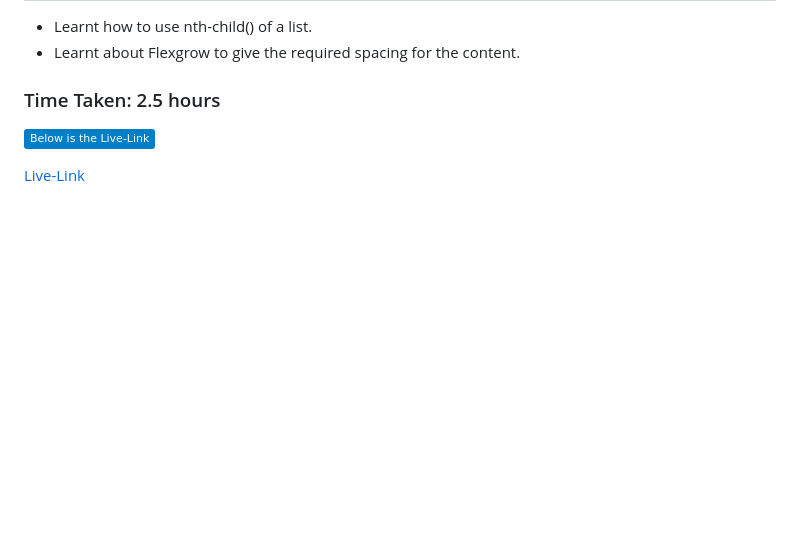
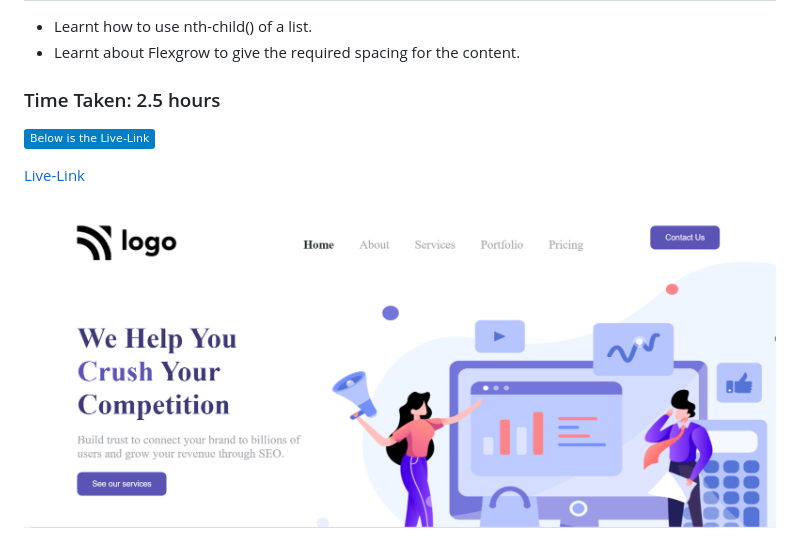
Before and after one commit to ShravyaS3/Project4-HTML-CSS-, a Markdown page: Readme.md, the part around the change. Drawn GitHub-style; pictures changed too: p4-thumbnail.png (added); badges without logos; blank space fills up the shorter version.

Commit message:
Added Thumbnail

```diff
--- a/Readme.md
+++ b/Readme.md
@@ -15,3 +15,5 @@
 ![Badge](https://img.shields.io/badge/-Below%20is%20the%20Live--Link-informational)
 
 [Live-Link](https://project4-htmlcss.netlify.app/)
+
+![Thumbnail](./p4-thumbnail.png)
```
